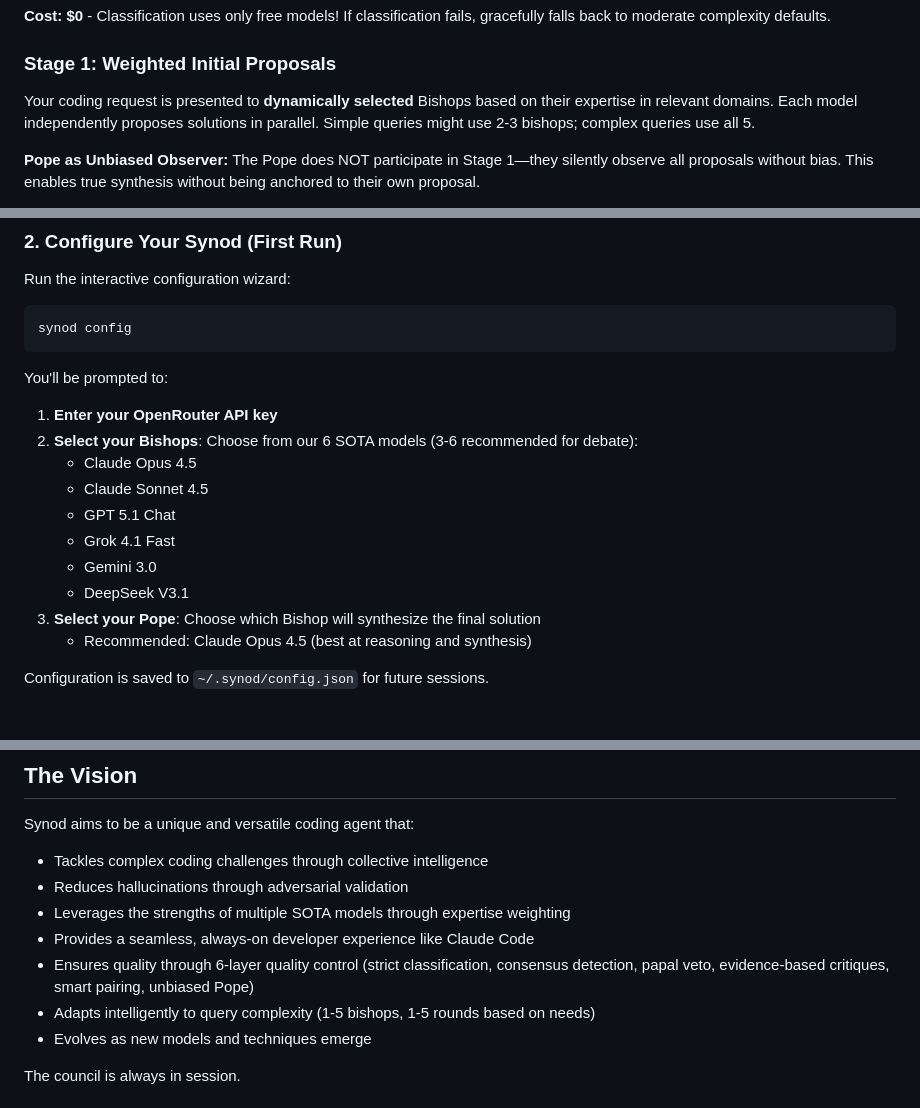
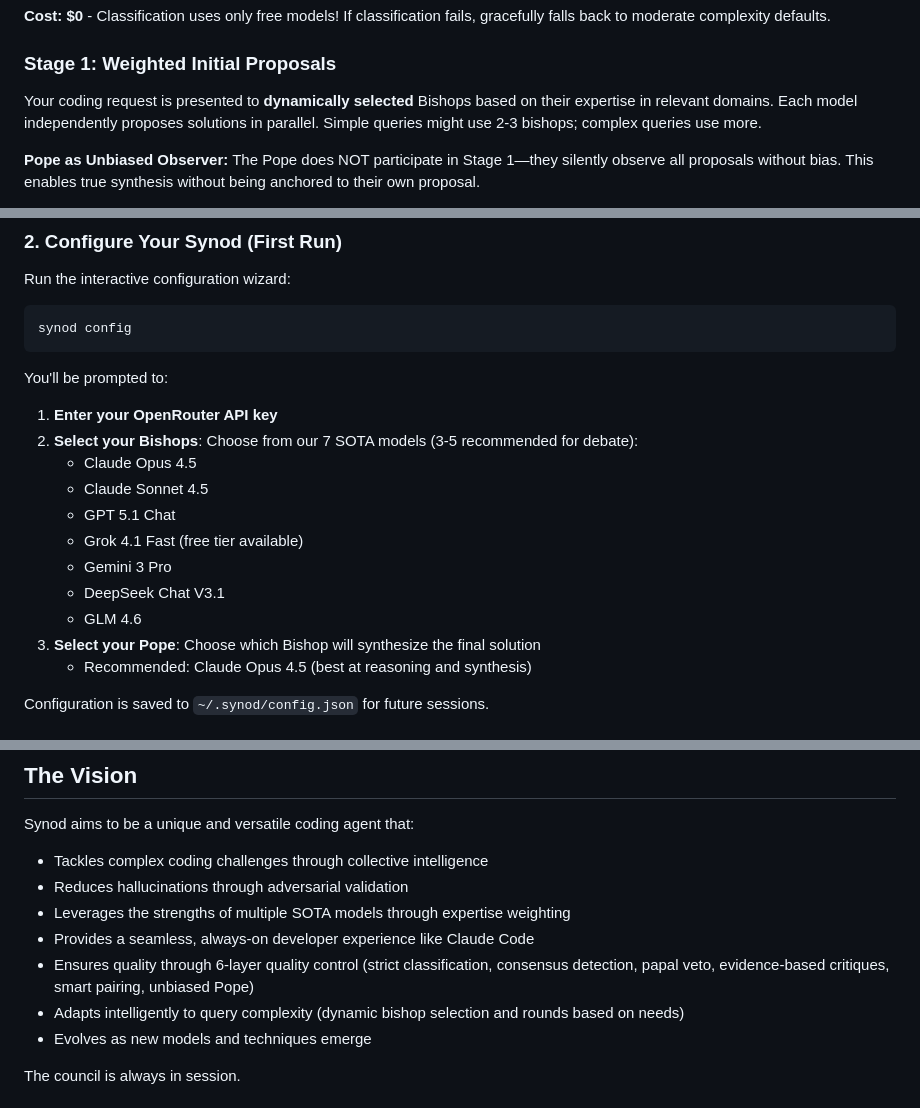
Before and after one commit to KekwanuLabs/synod-cli, a Markdown page: README.md, 3 parts joined by grey strips. Drawn GitHub-style.

Commit message:
Update README with all 7 supported models
- Updated setup section to list all 7 models including GLM 4.6
- Fixed Gemini 3.0 -> Gemini 3 Pro
- Updated dynamic language for bishop counts

🤖 Generated with [Claude Code](https://claude.com/claude-code)

```diff
--- a/README.md
+++ b/README.md
@@ -68,7 +68,7 @@ Before any debate begins, Synod analyzes your query using **Grok 4.1 Fast (free)
 **Cost: $0** - Classification uses only free models! If classification fails, gracefully falls back to moderate complexity defaults.
 
 ### Stage 1: Weighted Initial Proposals
-Your coding request is presented to **dynamically selected** Bishops based on their expertise in relevant domains. Each model independently proposes solutions in parallel. Simple queries might use 2-3 bishops; complex queries use all 5.
+Your coding request is presented to **dynamically selected** Bishops based on their expertise in relevant domains. Each model independently proposes solutions in parallel. Simple queries might use 2-3 bishops; complex queries use more.
 
 **Pope as Unbiased Observer:** The Pope does NOT participate in Stage 1—they silently observe all proposals without bias. This enables true synthesis without being anchored to their own proposal.
 
@@ -228,13 +228,14 @@ synod config
 
 You'll be prompted to:
 1. **Enter your OpenRouter API key**
-2. **Select your Bishops**: Choose from our 6 SOTA models (3-6 recommended for debate):
+2. **Select your Bishops**: Choose from our 7 SOTA models (3-5 recommended for debate):
    - Claude Opus 4.5
    - Claude Sonnet 4.5
    - GPT 5.1 Chat
-   - Grok 4.1 Fast
-   - Gemini 3.0
-   - DeepSeek V3.1
+   - Grok 4.1 Fast (free tier available)
+   - Gemini 3 Pro
+   - DeepSeek Chat V3.1
+   - GLM 4.6
 3. **Select your Pope**: Choose which Bishop will synthesize the final solution
    - Recommended: Claude Opus 4.5 (best at reasoning and synthesis)
 
@@ -321,7 +322,7 @@ Synod aims to be a unique and versatile coding agent that:
 - Leverages the strengths of multiple SOTA models through expertise weighting
 - Provides a seamless, always-on developer experience like Claude Code
 - Ensures quality through 6-layer quality control (strict classification, consensus detection, papal veto, evidence-based critiques, smart pairing, unbiased Pope)
-- Adapts intelligently to query complexity (1-5 bishops, 1-5 rounds based on needs)
+- Adapts intelligently to query complexity (dynamic bishop selection and rounds based on needs)
 - Evolves as new models and techniques emerge
 
 The council is always in session.
```
